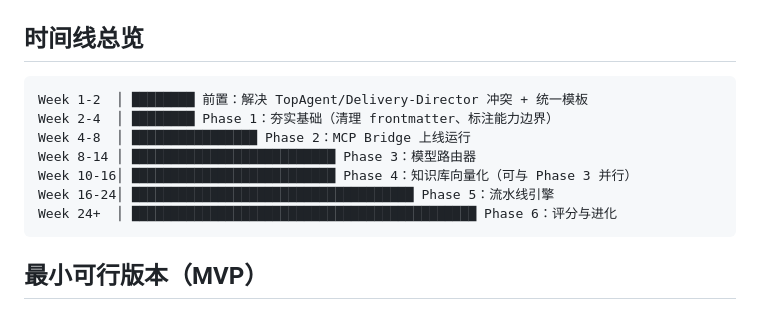
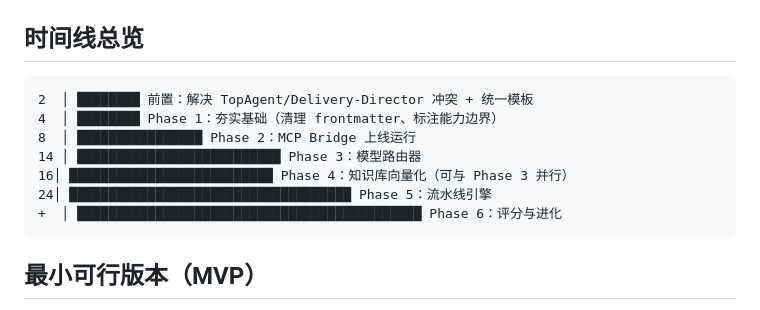
Before and after one commit to man0648042308-tech/topagent-orchestrator, a Markdown page: docs/implementation-roadmap.md, the part around the change. Rendered like a GitHub page.

````diff
--- a/docs/implementation-roadmap.md
+++ b/docs/implementation-roadmap.md
@@ -408,13 +408,13 @@ def score_agent_output(agent_id, task_id, output):
 ## 时间线总览
 
 ```
-Week 1-2  │ ████████ 前置：解决 TopAgent/Delivery-Director 冲突 + 统一模板
-Week 2-4  │ ████████ Phase 1：夯实基础（清理 frontmatter、标注能力边界）
-Week 4-8  │ ████████████████ Phase 2：MCP Bridge 上线运行
-Week 8-14 │ ██████████████████████████ Phase 3：模型路由器
-Week 10-16│ ██████████████████████████ Phase 4：知识库向量化（可与 Phase 3 并行）
-Week 16-24│ ████████████████████████████████████ Phase 5：流水线引擎
-Week 24+  │ ████████████████████████████████████████████ Phase 6：评分与进化
+2  │ ████████ 前置：解决 TopAgent/Delivery-Director 冲突 + 统一模板
+4  │ ████████ Phase 1：夯实基础（清理 frontmatter、标注能力边界）
+8  │ ████████████████ Phase 2：MCP Bridge 上线运行
+14 │ ██████████████████████████ Phase 3：模型路由器
+16│ ██████████████████████████ Phase 4：知识库向量化（可与 Phase 3 并行）
+24│ ████████████████████████████████████ Phase 5：流水线引擎
++  │ ████████████████████████████████████████████ Phase 6：评分与进化
 ```
 
 ## 最小可行版本（MVP）
````
